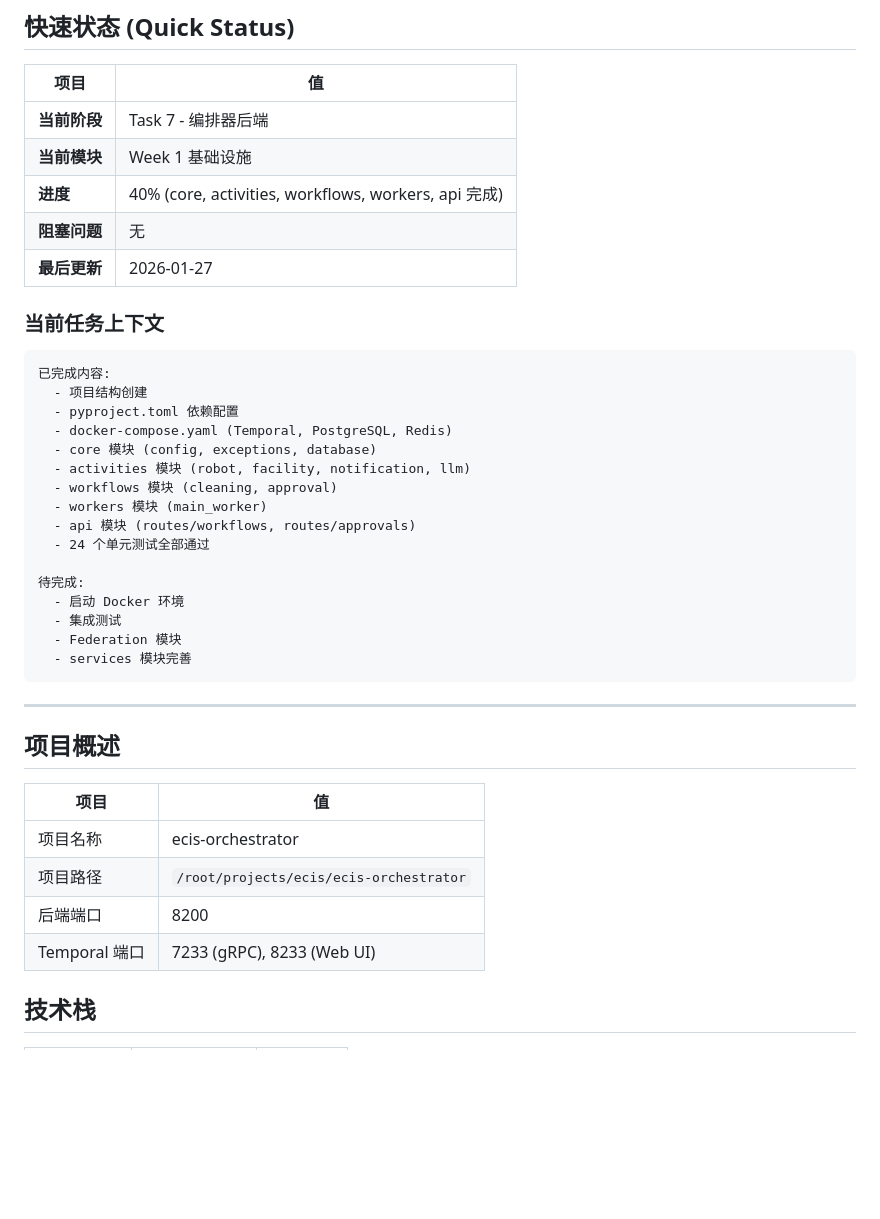
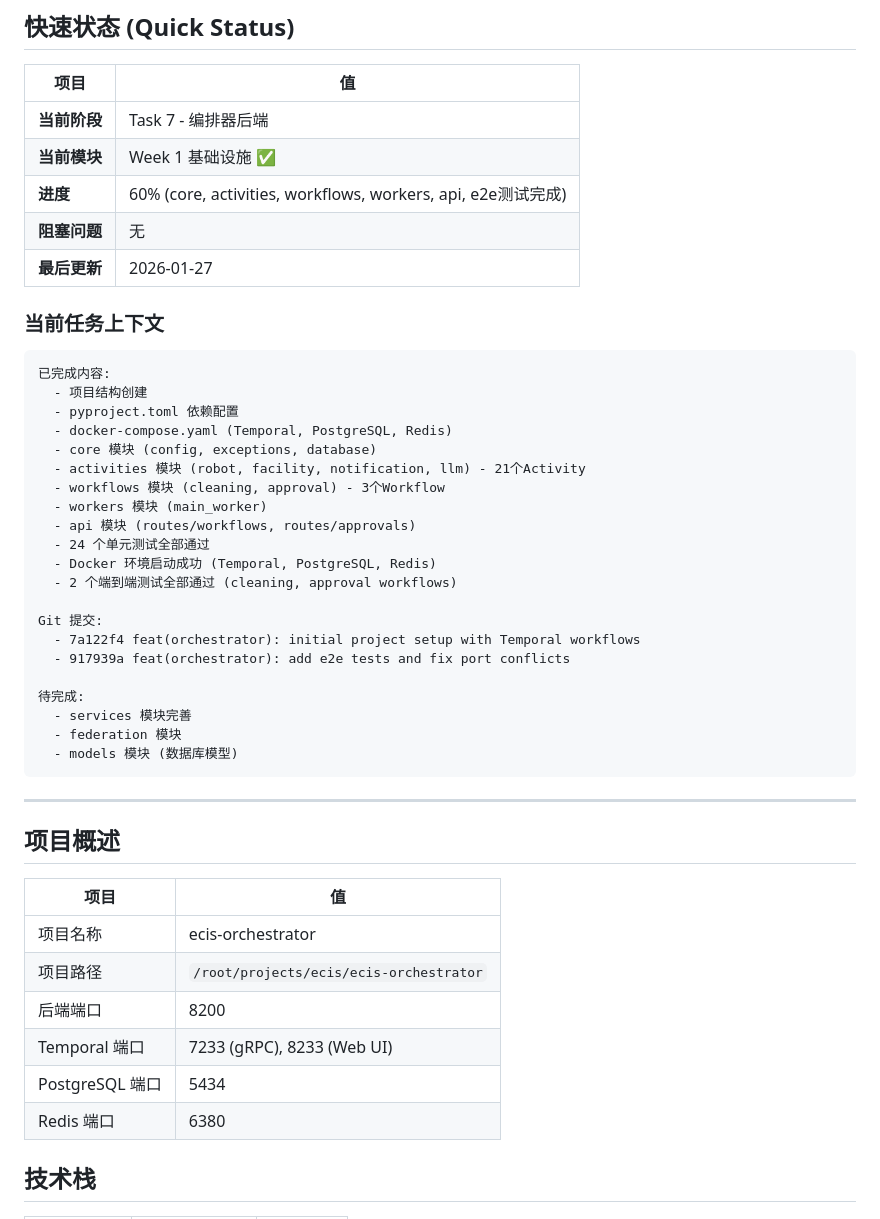
Before and after one commit to Jonathan7758/ecis-orchestrator, a Markdown page: CLAUDE.md, the part around one of its changes. Rendered like a GitHub page; blank space fills up the shorter version.

````diff
--- a/CLAUDE.md
+++ b/CLAUDE.md
@@ -9,8 +9,8 @@
 | 项目 | 值 |
 |------|-----|
 | **当前阶段** | Task 7 - 编排器后端 |
-| **当前模块** | Week 1 基础设施 |
-| **进度** | 40% (core, activities, workflows, workers, api 完成) |
+| **当前模块** | Week 1 基础设施 ✅ |
+| **进度** | 60% (core, activities, workflows, workers, api, e2e测试完成) |
 | **阻塞问题** | 无 |
 | **最后更新** | 2026-01-27 |
 
@@ -22,17 +22,22 @@
   - pyproject.toml 依赖配置
   - docker-compose.yaml (Temporal, PostgreSQL, Redis)
   - core 模块 (config, exceptions, database)
-  - activities 模块 (robot, facility, notification, llm)
-  - workflows 模块 (cleaning, approval)
+  - activities 模块 (robot, facility, notification, llm) - 21个Activity
+  - workflows 模块 (cleaning, approval) - 3个Workflow
   - workers 模块 (main_worker)
   - api 模块 (routes/workflows, routes/approvals)
   - 24 个单元测试全部通过
+  - Docker 环境启动成功 (Temporal, PostgreSQL, Redis)
+  - 2 个端到端测试全部通过 (cleaning, approval workflows)
+
+Git 提交:
+  - 7a122f4 feat(orchestrator): initial project setup with Temporal workflows
+  - 917939a feat(orchestrator): add e2e tests and fix port conflicts
 
 待完成:
-  - 启动 Docker 环境
-  - 集成测试
-  - Federation 模块
   - services 模块完善
+  - federation 模块
+  - models 模块 (数据库模型)
 ```
 
 ---
@@ -45,6 +50,8 @@
 | 项目路径 | `/root/projects/ecis/ecis-orchestrator` |
 | 后端端口 | 8200 |
 | Temporal 端口 | 7233 (gRPC), 8233 (Web UI) |
+| PostgreSQL 端口 | 5434 |
+| Redis 端口 | 6380 |
 
 ## 技术栈
 
````
Also changed, not shown: other parts of CLAUDE.md (+22 -17 lines).
